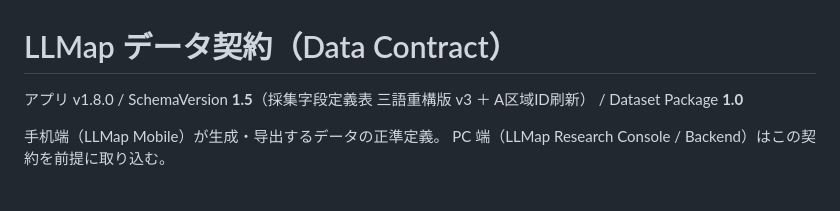
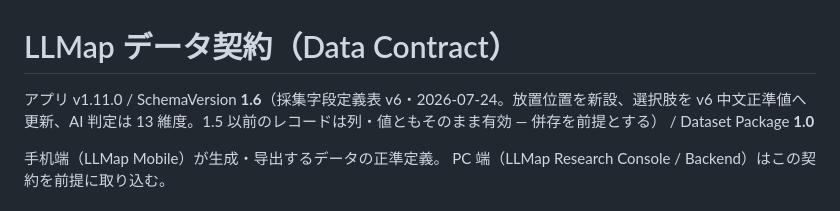
Before and after one commit to teizzzzz/llmap-app, a Markdown page: docs/data-contract.md, the part around the change. Drawn GitHub-style.

Commit message:
docs: data-contract header to SchemaVersion 1.6 (field table v6)
Note the v6 revision at the top of the contract: new 放置位置 column,
v6 Chinese canonical enum values, AI drafting scoped to the 13 v6
dimensions; 1.5-and-earlier records stay valid as-is (coexistence).

Co-Authored-By: Claude Fable 5 <noreply@anthropic.com>

```diff
--- a/docs/data-contract.md
+++ b/docs/data-contract.md
@@ -1,6 +1,6 @@
 # LLMap データ契約（Data Contract）
 
-アプリ v1.8.0 / SchemaVersion **1.5**（採集字段定義表 三語重構版 v3 ＋ A区域ID刷新）
+アプリ v1.11.0 / SchemaVersion **1.6**（採集字段定義表 v6・2026-07-24。放置位置を新設、選択肢を v6 中文正準値へ更新、AI 判定は 13 維度。1.5 以前のレコードは列・値ともそのまま有効 — 併存を前提とする）
 / Dataset Package **1.0**
 
 手机端（LLMap Mobile）が生成・导出するデータの正準定義。
```
